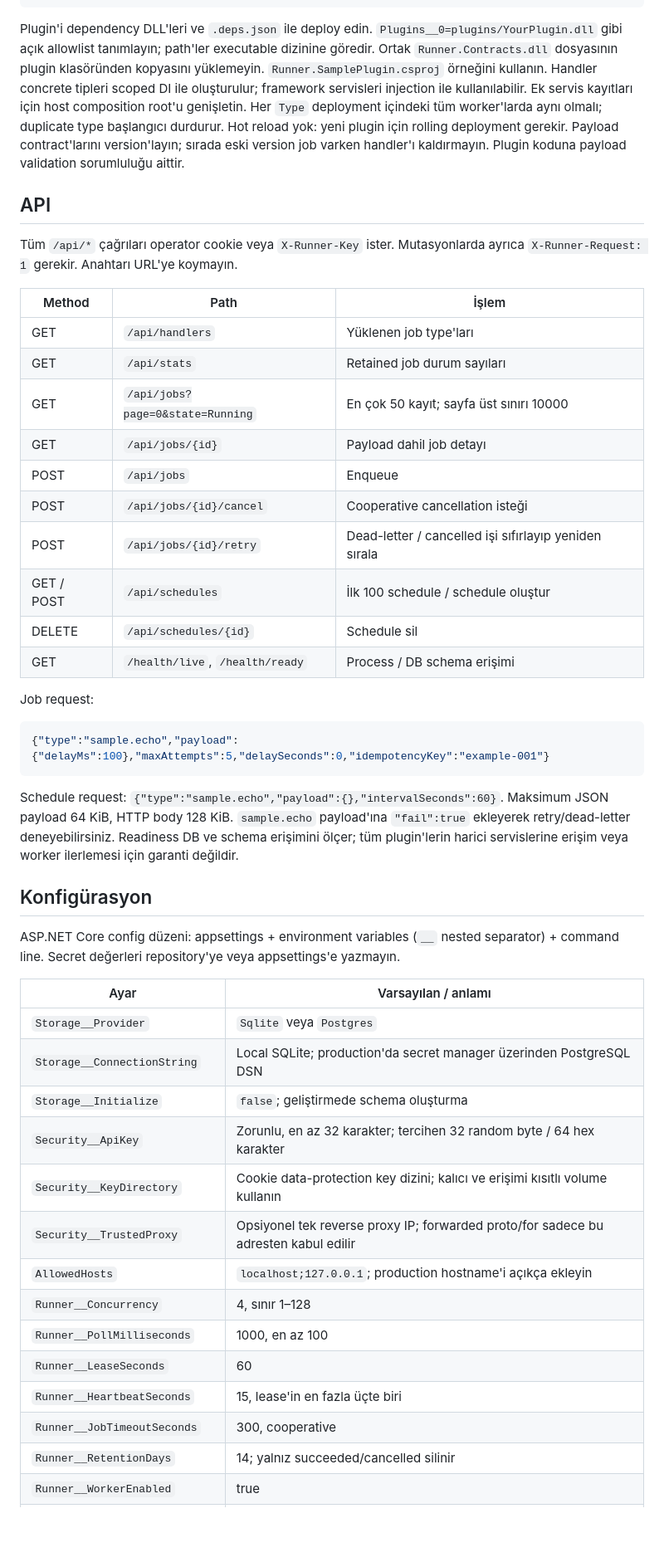
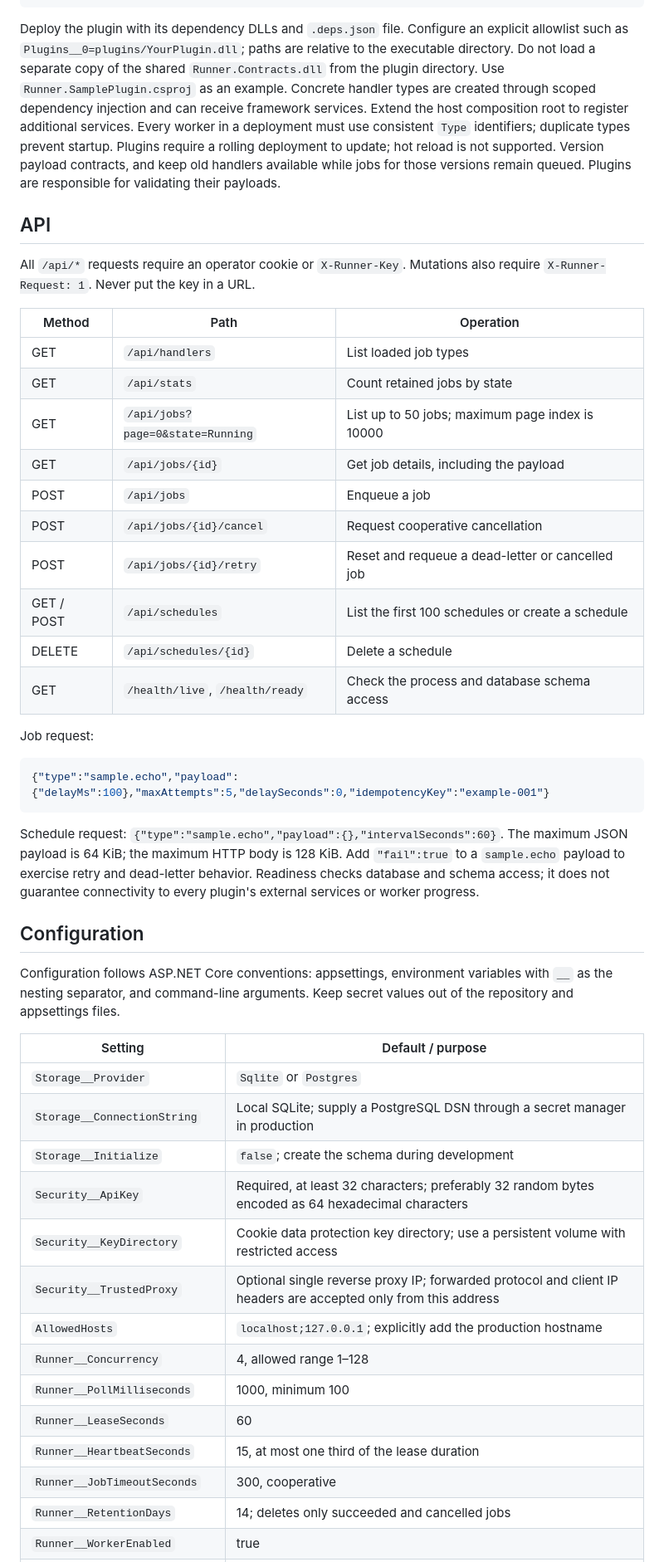
Before and after one commit to yunuskiran/runner, a Markdown page: README.md, the part around one of its changes. Shown at 83% size. Drawn GitHub-style; blank space fills up the shorter version.

Commit message:
docs: translate README into English

````diff
--- a/README.md
+++ b/README.md
@@ -65,24 +65,24 @@ public sealed class InvoiceHandler : IJobHandler
 }
 ```
 
-Plugin'i dependency DLL'leri ve `.deps.json` ile deploy edin. `Plugins__0=plugins/YourPlugin.dll` gibi açık allowlist tanımlayın; path'ler executable dizinine göredir. Ortak `Runner.Contracts.dll` dosyasının plugin klasöründen kopyasını yüklemeyin. `Runner.SamplePlugin.csproj` örneğini kullanın. Handler concrete tipleri scoped DI ile oluşturulur; framework servisleri injection ile kullanılabilir. Ek servis kayıtları için host composition root'u genişletin. Her `Type` deployment içindeki tüm worker'larda aynı olmalı; duplicate type başlangıcı durdurur. Hot reload yok: yeni plugin için rolling deployment gerekir. Payload contract'larını version'layın; sırada eski version job varken handler'ı kaldırmayın. Plugin koduna payload validation sorumluluğu aittir.
+Deploy the plugin with its dependency DLLs and `.deps.json` file. Configure an explicit allowlist such as `Plugins__0=plugins/YourPlugin.dll`; paths are relative to the executable directory. Do not load a separate copy of the shared `Runner.Contracts.dll` from the plugin directory. Use `Runner.SamplePlugin.csproj` as an example. Concrete handler types are created through scoped dependency injection and can receive framework services. Extend the host composition root to register additional services. Every worker in a deployment must use consistent `Type` identifiers; duplicate types prevent startup. Plugins require a rolling deployment to update; hot reload is not supported. Version payload contracts, and keep old handlers available while jobs for those versions remain queued. Plugins are responsible for validating their payloads.
 
 ## API
 
-Tüm `/api/*` çağrıları operator cookie veya `X-Runner-Key` ister. Mutasyonlarda ayrıca `X-Runner-Request: 1` gerekir. Anahtarı URL'ye koymayın.
+All `/api/*` requests require an operator cookie or `X-Runner-Key`. Mutations also require `X-Runner-Request: 1`. Never put the key in a URL.
 
-| Method | Path | İşlem |
+| Method | Path | Operation |
 | --- | --- | --- |
-| GET | `/api/handlers` | Yüklenen job type'ları |
-| GET | `/api/stats` | Retained job durum sayıları |
-| GET | `/api/jobs?page=0&state=Running` | En çok 50 kayıt; sayfa üst sınırı 10000 |
-| GET | `/api/jobs/{id}` | Payload dahil job detayı |
-| POST | `/api/jobs` | Enqueue |
-| POST | `/api/jobs/{id}/cancel` | Cooperative cancellation isteği |
-| POST | `/api/jobs/{id}/retry` | Dead-letter / cancelled işi sıfırlayıp yeniden sırala |
-| GET / POST | `/api/schedules` | İlk 100 schedule / schedule oluştur |
-| DELETE | `/api/schedules/{id}` | Schedule sil |
-| GET | `/health/live`, `/health/ready` | Process / DB schema erişimi |
+| GET | `/api/handlers` | List loaded job types |
+| GET | `/api/stats` | Count retained jobs by state |
+| GET | `/api/jobs?page=0&state=Running` | List up to 50 jobs; maximum page index is 10000 |
+| GET | `/api/jobs/{id}` | Get job details, including the payload |
+| POST | `/api/jobs` | Enqueue a job |
+| POST | `/api/jobs/{id}/cancel` | Request cooperative cancellation |
+| POST | `/api/jobs/{id}/retry` | Reset and requeue a dead-letter or cancelled job |
+| GET / POST | `/api/schedules` | List the first 100 schedules or create a schedule |
+| DELETE | `/api/schedules/{id}` | Delete a schedule |
+| GET | `/health/live`, `/health/ready` | Check the process and database schema access |
 
 Job request:
 
@@ -90,25 +90,25 @@ Job request:
 {"type":"sample.echo","payload":{"delayMs":100},"maxAttempts":5,"delaySeconds":0,"idempotencyKey":"example-001"}
 ```
 
-Schedule request: `{"type":"sample.echo","payload":{},"intervalSeconds":60}`. Maksimum JSON payload 64 KiB, HTTP body 128 KiB. `sample.echo` payload'ına `"fail":true` ekleyerek retry/dead-letter deneyebilirsiniz. Readiness DB ve schema erişimini ölçer; tüm plugin'lerin harici servislerine erişim veya worker ilerlemesi için garanti değildir.
+Schedule request: `{"type":"sample.echo","payload":{},"intervalSeconds":60}`. The maximum JSON payload is 64 KiB; the maximum HTTP body is 128 KiB. Add `"fail":true` to a `sample.echo` payload to exercise retry and dead-letter behavior. Readiness checks database and schema access; it does not guarantee connectivity to every plugin's external services or worker progress.
 
-## Konfigürasyon
+## Configuration
 
-ASP.NET Core config düzeni: appsettings + environment variables (`__` nested separator) + command line. Secret değerleri repository'ye veya appsettings'e yazmayın.
+Configuration follows ASP.NET Core conventions: appsettings, environment variables with `__` as the nesting separator, and command-line arguments. Keep secret values out of the repository and appsettings files.
 
-| Ayar | Varsayılan / anlamı |
+| Setting | Default / purpose |
 | --- | --- |
-| `Storage__Provider` | `Sqlite` veya `Postgres` |
-| `Storage__ConnectionString` | Local SQLite; production'da secret manager üzerinden PostgreSQL DSN |
-| `Storage__Initialize` | `false`; geliştirmede schema oluşturma |
-| `Security__ApiKey` | Zorunlu, en az 32 karakter; tercihen 32 random byte / 64 hex karakter |
-| `Security__KeyDirectory` | Cookie data-protection key dizini; kalıcı ve erişimi kısıtlı volume kullanın |
-| `Security__TrustedProxy` | Opsiyonel tek reverse proxy IP; forwarded proto/for sadece bu adresten kabul edilir |
-| `AllowedHosts` | `localhost;127.0.0.1`; production hostname'i açıkça ekleyin |
-| `Runner__Concurrency` | 4, sınır 1–128 |
-| `Runner__PollMilliseconds` | 1000, en az 100 |
+| `Storage__Provider` | `Sqlite` or `Postgres` |
+| `Storage__ConnectionString` | Local SQLite; supply a PostgreSQL DSN through a secret manager in production |
+| `Storage__Initialize` | `false`; create the schema during development |
+| `Security__ApiKey` | Required, at least 32 characters; preferably 32 random bytes encoded as 64 hexadecimal characters |
+| `Security__KeyDirectory` | Cookie data protection key directory; use a persistent volume with restricted access |
+| `Security__TrustedProxy` | Optional single reverse proxy IP; forwarded protocol and client IP headers are accepted only from this address |
+| `AllowedHosts` | `localhost;127.0.0.1`; explicitly add the production hostname |
+| `Runner__Concurrency` | 4, allowed range 1–128 |
+| `Runner__PollMilliseconds` | 1000, minimum 100 |
 | `Runner__LeaseSeconds` | 60 |
-| `Runner__HeartbeatSeconds` | 15, lease'in en fazla üçte biri |
+| `Runner__HeartbeatSeconds` | 15, at most one third of the lease duration |
 | `Runner__JobTimeoutSeconds` | 300, cooperative |
-| `Runner__RetentionDays` | 14; yalnız succeeded/cancelled silinir |
+| `Runner__RetentionDays` | 14; deletes only succeeded and cancelled jobs |
 | `Runner__WorkerEnabled` | true |
````
Also changed, not shown: other parts of README.md (+37 -37 lines).
